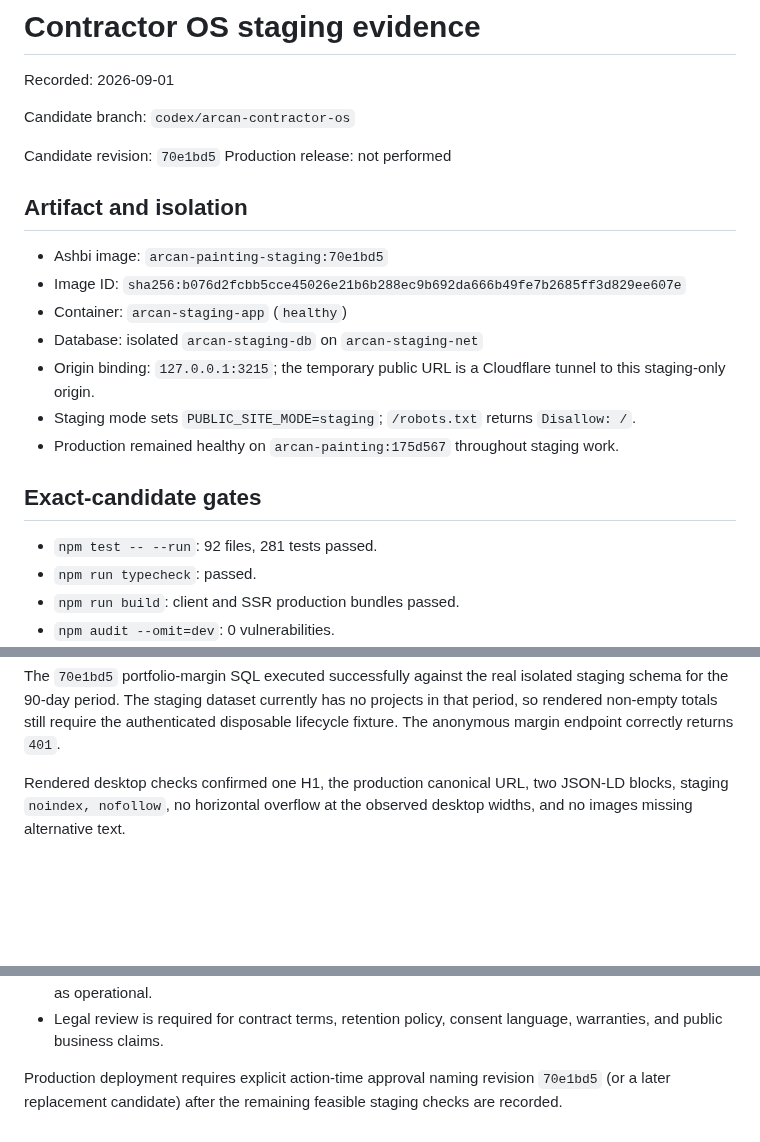
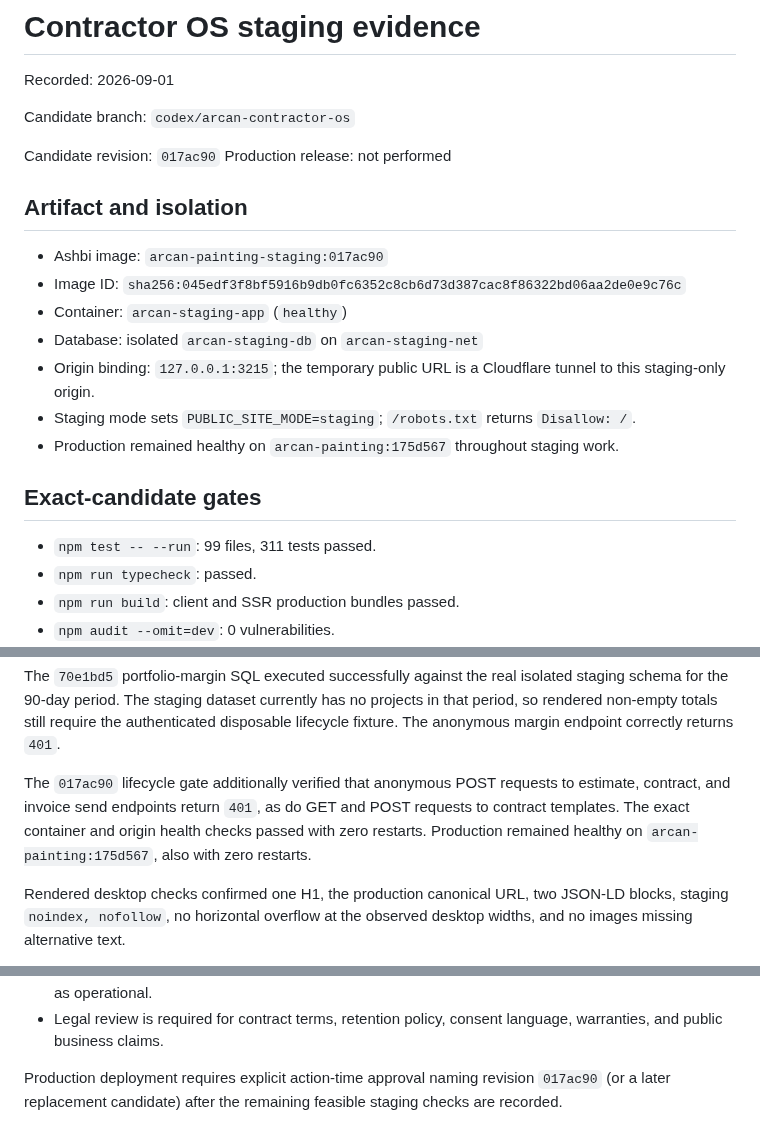
Before and after one commit to camster91/Arcan-Painting, a Markdown page: STAGING-EVIDENCE.md, 3 parts joined by grey strips. Drawn GitHub-style; blank space fills up the shorter version.

```diff
--- a/STAGING-EVIDENCE.md
+++ b/STAGING-EVIDENCE.md
@@ -4,13 +4,13 @@ Recorded: 2026-09-01
 
 Candidate branch: `codex/arcan-contractor-os`
 
-Candidate revision: `70e1bd5`
+Candidate revision: `017ac90`
 Production release: not performed
 
 ## Artifact and isolation
 
-- Ashbi image: `arcan-painting-staging:70e1bd5`
-- Image ID: `sha256:b076d2fcbb5cce45026e21b6b288ec9b692da666b49fe7b2685ff3d829ee607e`
+- Ashbi image: `arcan-painting-staging:017ac90`
+- Image ID: `sha256:045edf3f8bf5916b9db0fc6352c8cb6d73d387cac8f86322bd06aa2de0e9c76c`
 - Container: `arcan-staging-app` (`healthy`)
 - Database: isolated `arcan-staging-db` on `arcan-staging-net`
 - Origin binding: `127.0.0.1:3215`; the temporary public URL is a Cloudflare tunnel to this staging-only origin.
@@ -19,7 +19,7 @@ Production release: not performed
 
 ## Exact-candidate gates
 
-- `npm test -- --run`: 92 files, 281 tests passed.
+- `npm test -- --run`: 99 files, 311 tests passed.
 - `npm run typecheck`: passed.
 - `npm run build`: client and SSR production bundles passed.
 - `npm audit --omit=dev`: 0 vulnerabilities.
@@ -53,6 +53,11 @@ The `70e1bd5` portfolio-margin SQL executed successfully against the real isolat
 schema for the 90-day period. The staging dataset currently has no projects in that period, so
 rendered non-empty totals still require the authenticated disposable lifecycle fixture. The
 anonymous margin endpoint correctly returns `401`.
+
+The `017ac90` lifecycle gate additionally verified that anonymous POST requests to estimate,
+contract, and invoice send endpoints return `401`, as do GET and POST requests to contract
+templates. The exact container and origin health checks passed with zero restarts. Production
+remained healthy on `arcan-painting:175d567`, also with zero restarts.
 
 Rendered desktop checks confirmed one H1, the production canonical URL, two JSON-LD blocks,
 staging `noindex, nofollow`, no horizontal overflow at the observed desktop widths, and no
@@ -88,5 +93,5 @@ development server; it is not application HTML and was not treated as an applica
 - Legal review is required for contract terms, retention policy, consent language, warranties,
   and public business claims.
 
-Production deployment requires explicit action-time approval naming revision `70e1bd5` (or a
+Production deployment requires explicit action-time approval naming revision `017ac90` (or a
 later replacement candidate) after the remaining feasible staging checks are recorded.
```
Also changed, not shown: CONTRACTOR-OS-ROADMAP.md (+6 -0 lines).
